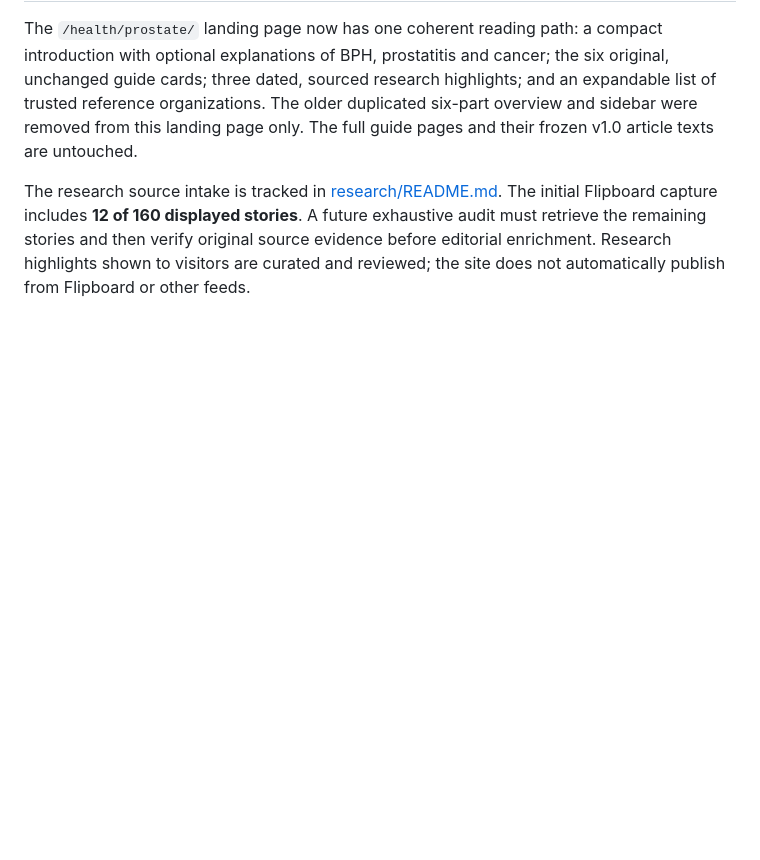
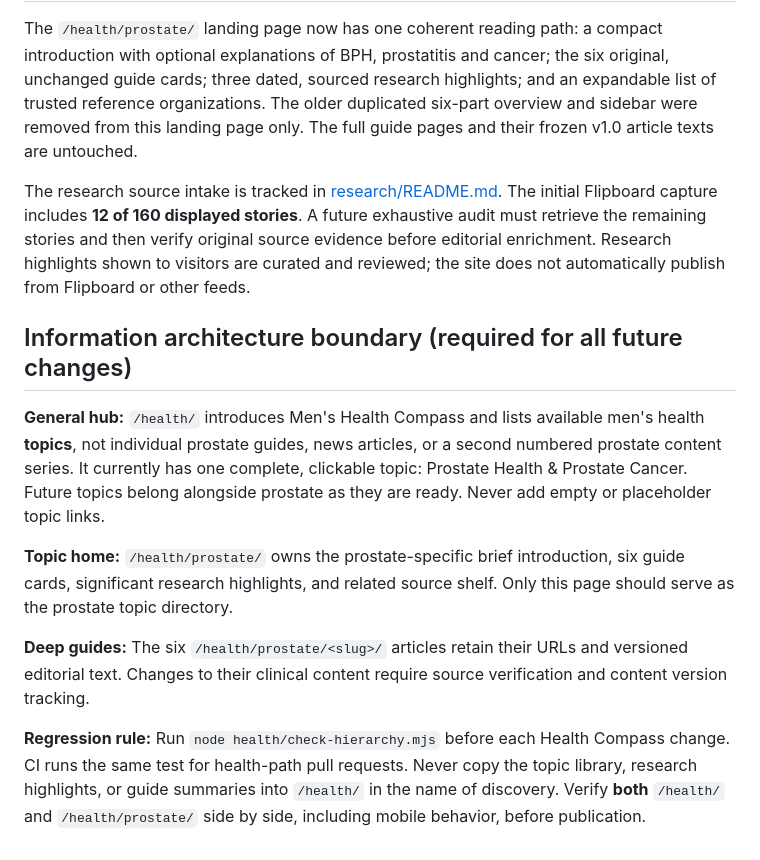
Before and after one commit to behshad-code/behshad.com, a Markdown page: health/README.md, the part around the change. Rendered like a GitHub page; blank space fills up the shorter version.

Commit message:
Define hub/topic/article boundaries to prevent future duplicate navigation

```diff
--- a/health/README.md
+++ b/health/README.md
@@ -60,3 +60,13 @@ Clinical insights can inform general educational explanations, questions and ref
 The `/health/prostate/` landing page now has one coherent reading path: a compact introduction with optional explanations of BPH, prostatitis and cancer; the six original, unchanged guide cards; three dated, sourced research highlights; and an expandable list of trusted reference organizations. The older duplicated six-part overview and sidebar were removed from this landing page only. The full guide pages and their frozen v1.0 article texts are untouched.
 
 The research source intake is tracked in [research/README.md](research/README.md). The initial Flipboard capture includes **12 of 160 displayed stories**. A future exhaustive audit must retrieve the remaining stories and then verify original source evidence before editorial enrichment. Research highlights shown to visitors are curated and reviewed; the site does not automatically publish from Flipboard or other feeds.
+
+## Information architecture boundary (required for all future changes)
+
+**General hub:** `/health/` introduces Men's Health Compass and lists available men's health **topics**, not individual prostate guides, news articles, or a second numbered prostate content series. It currently has one complete, clickable topic: Prostate Health & Prostate Cancer. Future topics belong alongside prostate as they are ready. Never add empty or placeholder topic links.
+
+**Topic home:** `/health/prostate/` owns the prostate-specific brief introduction, six guide cards, significant research highlights, and related source shelf. Only this page should serve as the prostate topic directory.
+
+**Deep guides:** The six `/health/prostate/<slug>/` articles retain their URLs and versioned editorial text. Changes to their clinical content require source verification and content version tracking.
+
+**Regression rule:** Run `node health/check-hierarchy.mjs` before each Health Compass change. CI runs the same test for health-path pull requests. Never copy the topic library, research highlights, or guide summaries into `/health/` in the name of discovery. Verify **both** `/health/` and `/health/prostate/` side by side, including mobile behavior, before publication.
```
